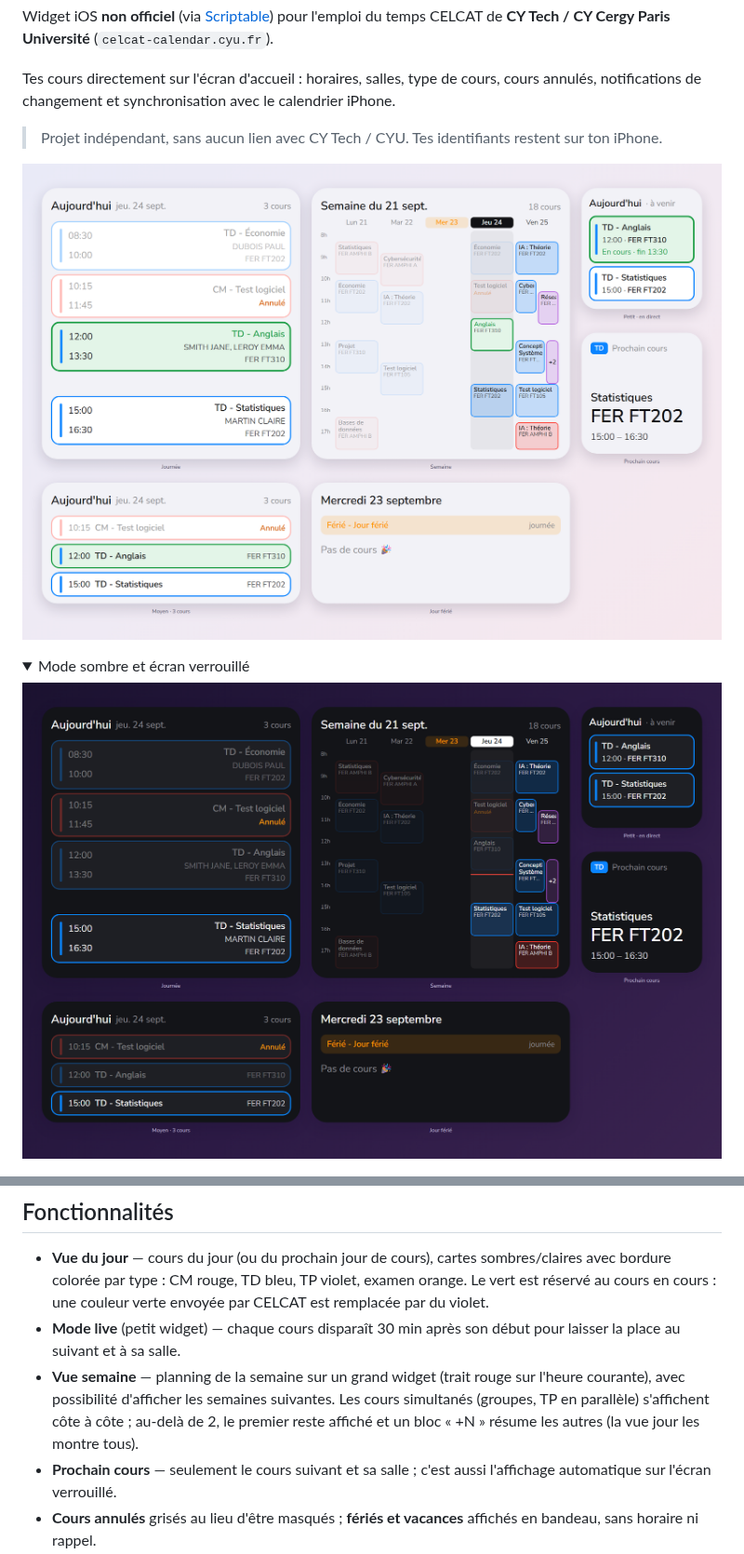
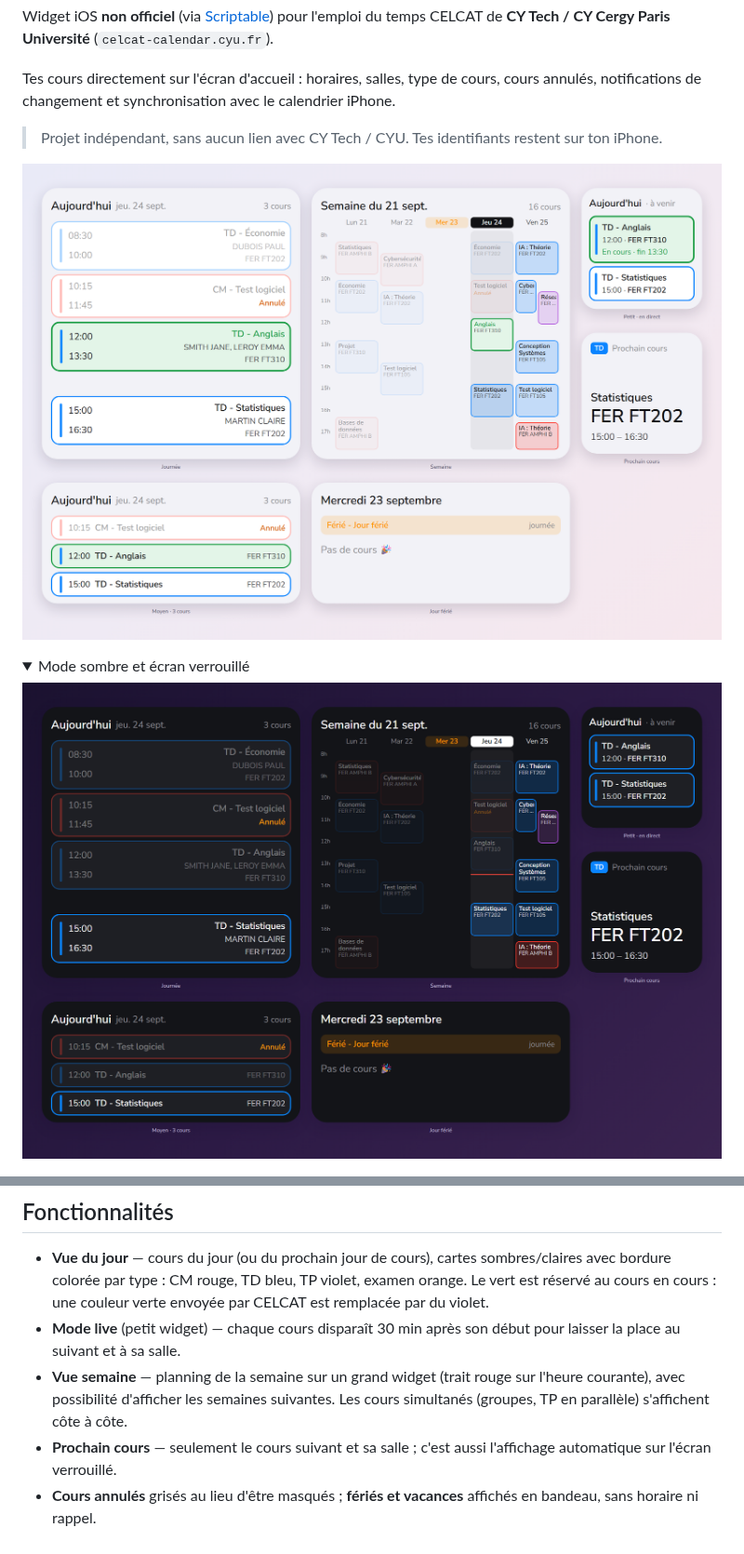
Before and after one commit to Samito-05/cy-edt-widget, a Markdown page: README.md, 2 parts joined by grey strips. Shown at 93% size. Drawn GitHub-style; pictures changed too: docs/preview-dark.png, docs/preview-light.png; folded sections open.

Commit message:
fix: drop 3-course overlap from previews

```diff
--- a/README.md
+++ b/README.md
@@ -27,7 +27,7 @@ Tes cours directement sur l'écran d'accueil : horaires, salles, type de cours,
 
 - **Vue du jour** — cours du jour (ou du prochain jour de cours), cartes sombres/claires avec bordure colorée par type : CM rouge, TD bleu, TP violet, examen orange. Le vert est réservé au cours en cours : une couleur verte envoyée par CELCAT est remplacée par du violet.
 - **Mode live** (petit widget) — chaque cours disparaît 30 min après son début pour laisser la place au suivant et à sa salle.
-- **Vue semaine** — planning de la semaine sur un grand widget (trait rouge sur l'heure courante), avec possibilité d'afficher les semaines suivantes. Les cours simultanés (groupes, TP en parallèle) s'affichent côte à côte ; au-delà de 2, le premier reste affiché et un bloc « +N » résume les autres (la vue jour les montre tous).
+- **Vue semaine** — planning de la semaine sur un grand widget (trait rouge sur l'heure courante), avec possibilité d'afficher les semaines suivantes. Les cours simultanés (groupes, TP en parallèle) s'affichent côte à côte.
 - **Prochain cours** — seulement le cours suivant et sa salle ; c'est aussi l'affichage automatique sur l'écran verrouillé.
 - **Cours annulés** grisés au lieu d'être masqués ; **fériés et vacances** affichés en bandeau, sans horaire ni rappel.
 - **Notifications** si l'emploi du temps change (salle, horaire, annulation, ajout) sur les 7 prochains jours.
```
Also changed, not shown: 1 other file.
